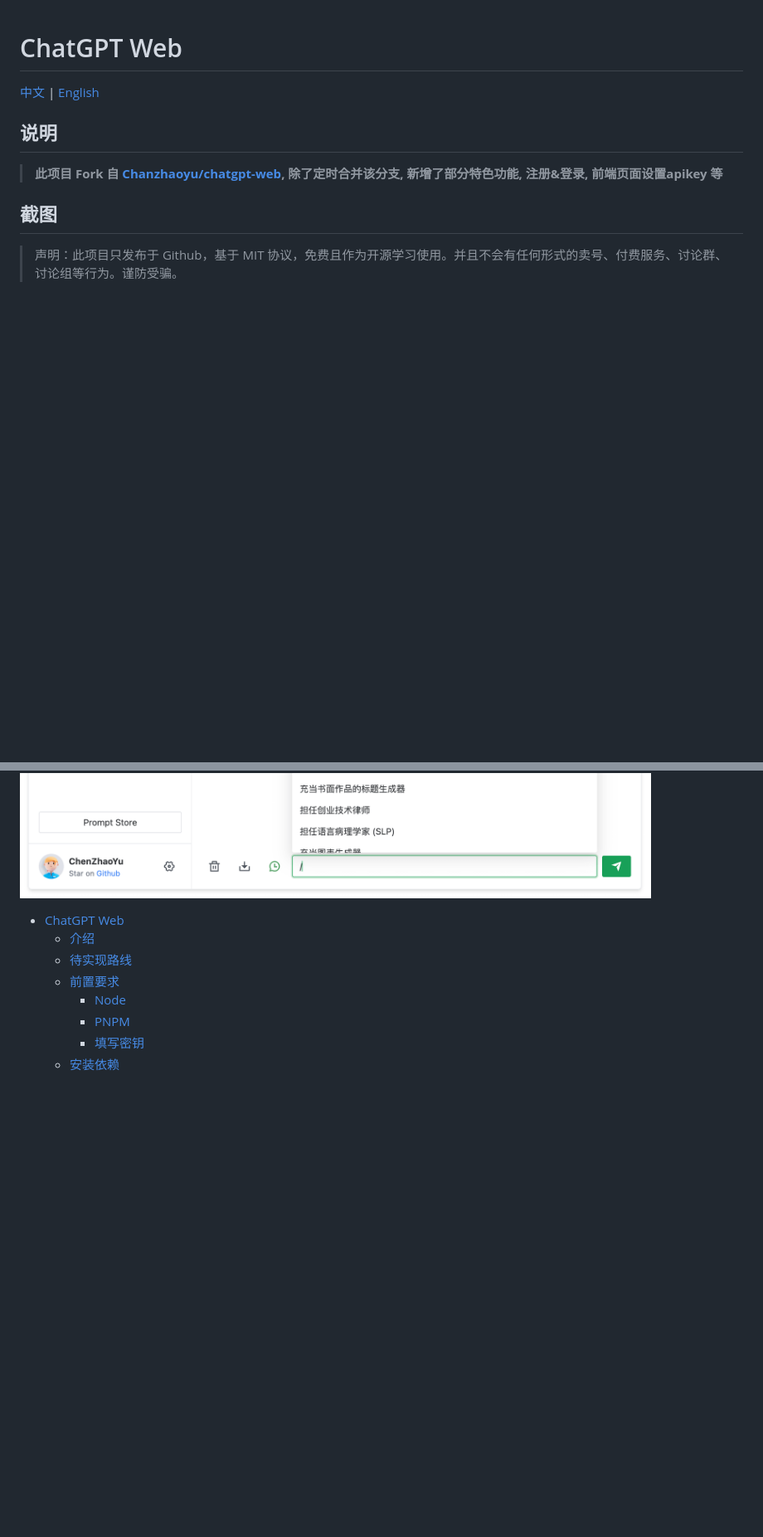
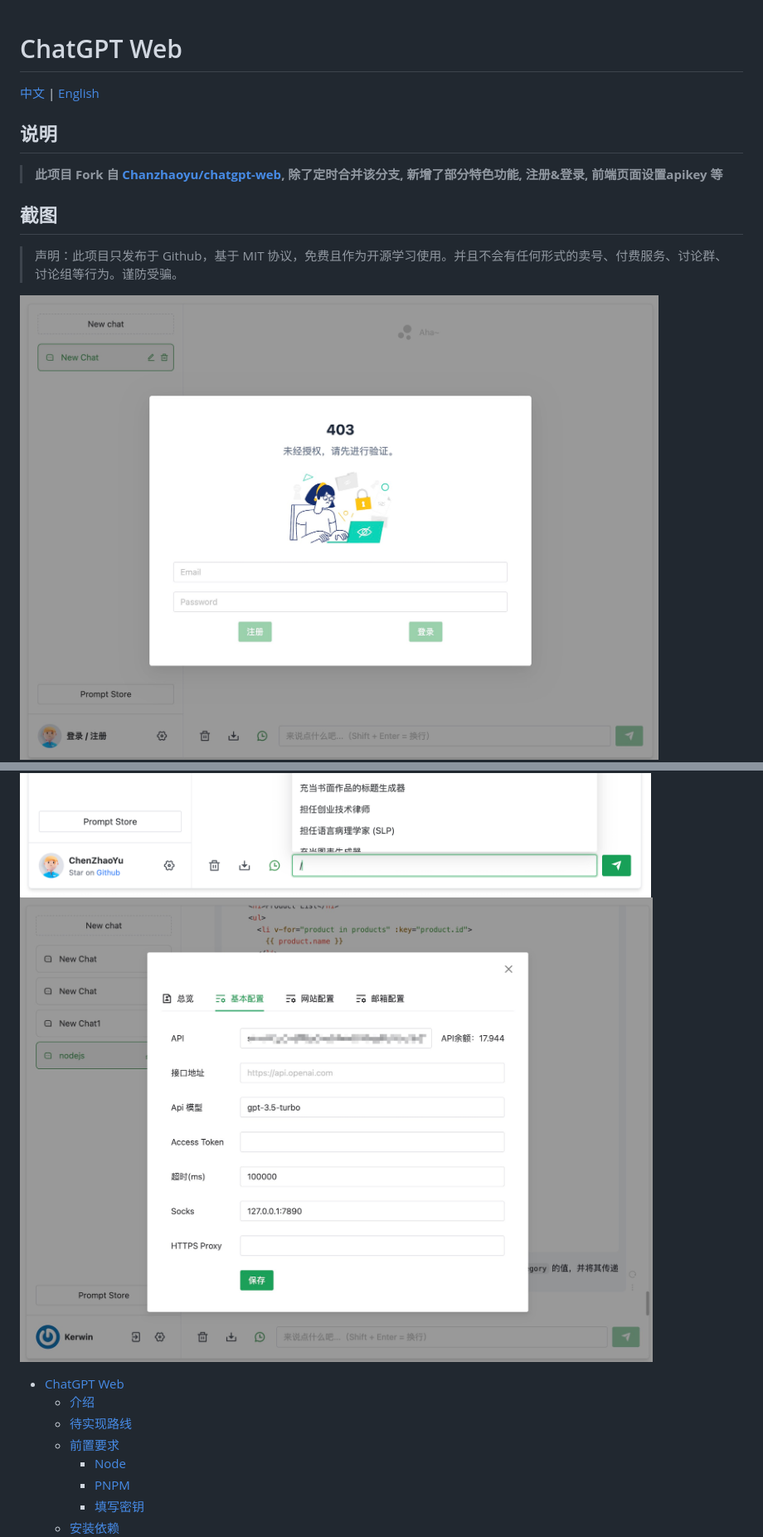
Before and after one commit to Chanzhaoyu/chatgpt-web, a Markdown page: README.md, 2 parts joined by grey strips. Shown: that part at 83% size. GitHub-like rendering; pictures changed too: docs/basesettings.jpg (added), docs/login.jpg (added); blank space fills up the shorter version.

```diff
--- a/README.md
+++ b/README.md
@@ -13,8 +13,10 @@
 ## 截图
 > 声明：此项目只发布于 Github，基于 MIT 协议，免费且作为开源学习使用。并且不会有任何形式的卖号、付费服务、讨论群、讨论组等行为。谨防受骗。
 
+![cover3](./docs/login.jpg)
 ![cover](./docs/c1.png)
 ![cover2](./docs/c2.png)
+![cover3](./docs/basesettings.jpg)
 
 - [ChatGPT Web](#chatgpt-web)
 	- [介绍](#介绍)
```
Also changed, not shown: README.en.md (+2 -0 lines), docs/mailsettings.jpg (added), docs/sitesettings.jpg (added).
